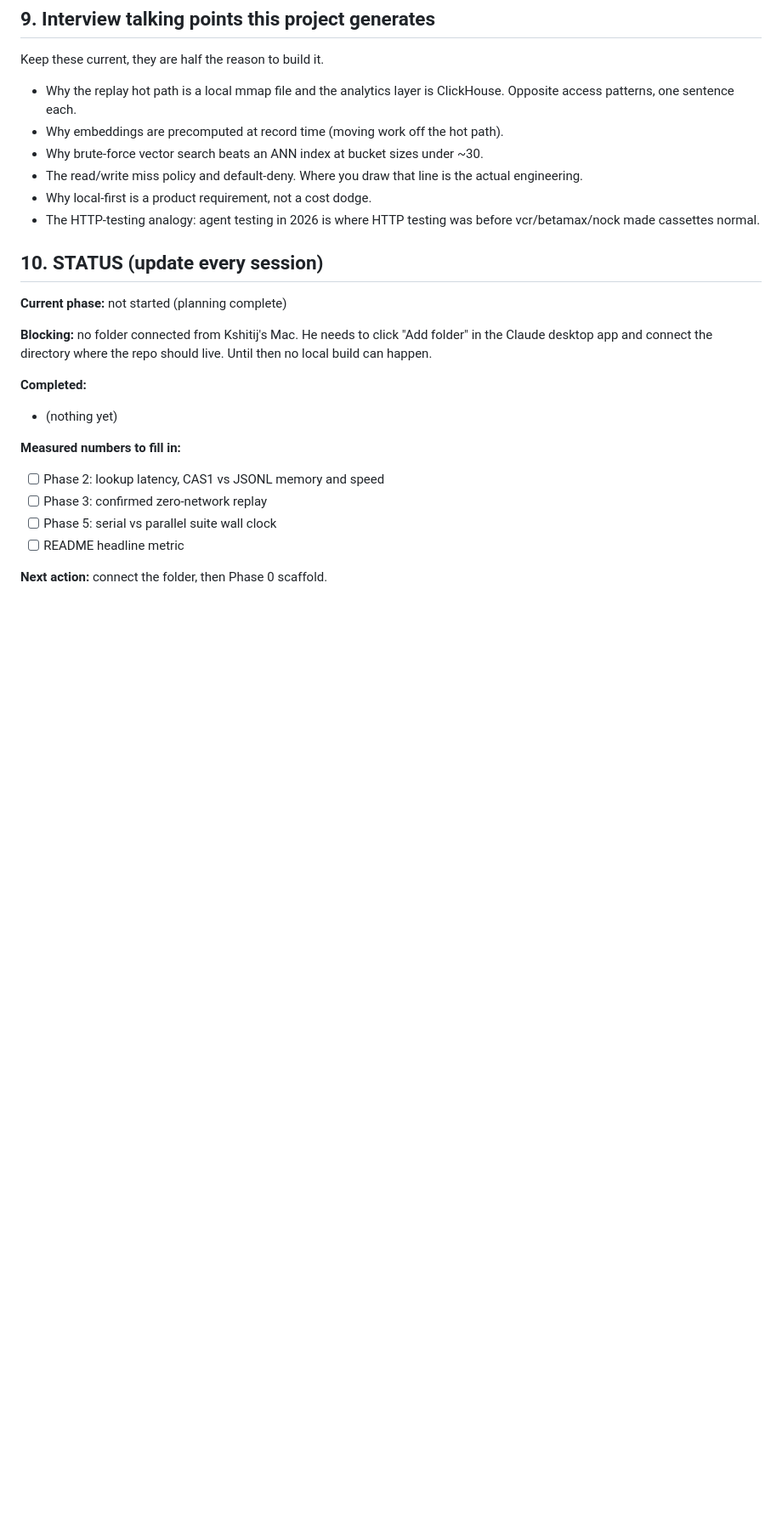
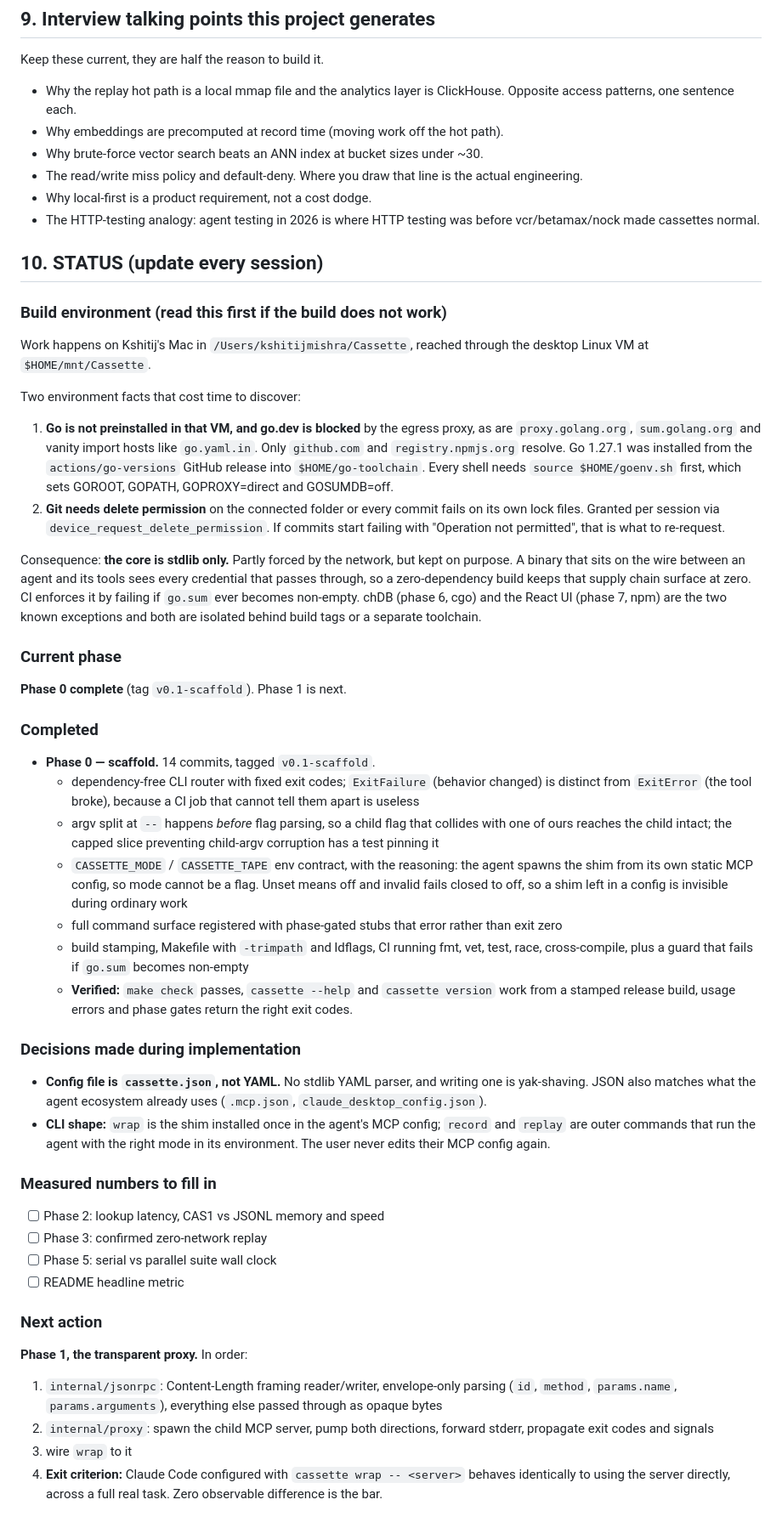
Before and after one commit to Kshitijmishradev/Cassette, a Markdown page: CASSETTE_PLAN.md, the part around the change. Shown at 85% size. GitHub-like rendering; blank space fills up the shorter version.

Commit message:
docs: record phase 0 outcome and the build environment
Captures the two environment facts that cost real time to discover: Go is
absent from the workspace VM and go.dev plus the module proxy are blocked
(only github.com and npm resolve), and git cannot commit in the mounted
folder without delete permission for its own lock files.

Also records why the zero-dependency constraint is now deliberate rather
than incidental, and the two decisions that came out of building the CLI
rather than planning it: JSON config over YAML, and the wrap/record/replay
split that means the agent's MCP config is edited exactly once.

Co-Authored-By: Claude Opus 5 <noreply@anthropic.com>
Claude-Session: https://claude.ai/code/session_01WYHJ214mmd9ezJZSL9rH9K

```diff
--- a/CASSETTE_PLAN.md
+++ b/CASSETTE_PLAN.md
@@ -273,19 +273,84 @@ Keep these current, they are half the reason to build it.
 
 ## 10. STATUS (update every session)
 
-**Current phase:** not started (planning complete)
+### Build environment (read this first if the build does not work)
 
-**Blocking:** no folder connected from Kshitij's Mac. He needs to click
-"Add folder" in the Claude desktop app and connect the directory where the
-repo should live. Until then no local build can happen.
+Work happens on Kshitij's Mac in `/Users/kshitijmishra/Cassette`, reached
+through the desktop Linux VM at `$HOME/mnt/Cassette`.
 
-**Completed:**
-- (nothing yet)
+Two environment facts that cost time to discover:
 
-**Measured numbers to fill in:**
+1. **Go is not preinstalled in that VM, and go.dev is blocked** by the egress
+   proxy, as are `proxy.golang.org`, `sum.golang.org` and vanity import hosts
+   like `go.yaml.in`. Only `github.com` and `registry.npmjs.org` resolve.
+   Go 1.27.1 was installed from the `actions/go-versions` GitHub release into
+   `$HOME/go-toolchain`. Every shell needs `source $HOME/goenv.sh` first,
+   which sets GOROOT, GOPATH, GOPROXY=direct and GOSUMDB=off.
+2. **Git needs delete permission** on the connected folder or every commit
+   fails on its own lock files. Granted per session via
+   `device_request_delete_permission`. If commits start failing with
+   "Operation not permitted", that is what to re-request.
+
+Consequence: **the core is stdlib only.** Partly forced by the network, but
+kept on purpose. A binary that sits on the wire between an agent and its tools
+sees every credential that passes through, so a zero-dependency build keeps
+that supply chain surface at zero. CI enforces it by failing if `go.sum` ever
+becomes non-empty. chDB (phase 6, cgo) and the React UI (phase 7, npm) are the
+two known exceptions and both are isolated behind build tags or a separate
+toolchain.
+
+### Current phase
+
+**Phase 0 complete** (tag `v0.1-scaffold`). Phase 1 is next.
+
+### Completed
+
+- **Phase 0 — scaffold.** 14 commits, tagged `v0.1-scaffold`.
+  - dependency-free CLI router with fixed exit codes; `ExitFailure` (behavior
+    changed) is distinct from `ExitError` (the tool broke), because a CI job
+    that cannot tell them apart is useless
+  - argv split at `--` happens *before* flag parsing, so a child flag that
+    collides with one of ours reaches the child intact; the capped slice
+    preventing child-argv corruption has a test pinning it
+  - `CASSETTE_MODE` / `CASSETTE_TAPE` env contract, with the reasoning: the
+    agent spawns the shim from its own static MCP config, so mode cannot be a
+    flag. Unset means off and invalid fails closed to off, so a shim left in a
+    config is invisible during ordinary work
+  - full command surface registered with phase-gated stubs that error rather
+    than exit zero
+  - build stamping, Makefile with `-trimpath` and ldflags, CI running fmt,
+    vet, test, race, cross-compile, plus a guard that fails if `go.sum`
+    becomes non-empty
+  - **Verified:** `make check` passes, `cassette --help` and `cassette version`
+    work from a stamped release build, usage errors and phase gates return the
+    right exit codes.
+
+### Decisions made during implementation
+
+- **Config file is `cassette.json`, not YAML.** No stdlib YAML parser, and
+  writing one is yak-shaving. JSON also matches what the agent ecosystem
+  already uses (`.mcp.json`, `claude_desktop_config.json`).
+- **CLI shape:** `wrap` is the shim installed once in the agent's MCP config;
+  `record` and `replay` are outer commands that run the agent with the right
+  mode in its environment. The user never edits their MCP config again.
+
+### Measured numbers to fill in
+
 - [ ] Phase 2: lookup latency, CAS1 vs JSONL memory and speed
 - [ ] Phase 3: confirmed zero-network replay
 - [ ] Phase 5: serial vs parallel suite wall clock
 - [ ] README headline metric
 
-**Next action:** connect the folder, then Phase 0 scaffold.
+### Next action
+
+**Phase 1, the transparent proxy.** In order:
+
+1. `internal/jsonrpc`: Content-Length framing reader/writer, envelope-only
+   parsing (`id`, `method`, `params.name`, `params.arguments`), everything
+   else passed through as opaque bytes
+2. `internal/proxy`: spawn the child MCP server, pump both directions,
+   forward stderr, propagate exit codes and signals
+3. wire `wrap` to it
+4. **Exit criterion:** Claude Code configured with
+   `cassette wrap -- <server>` behaves identically to using the server
+   directly, across a full real task. Zero observable difference is the bar.
```
